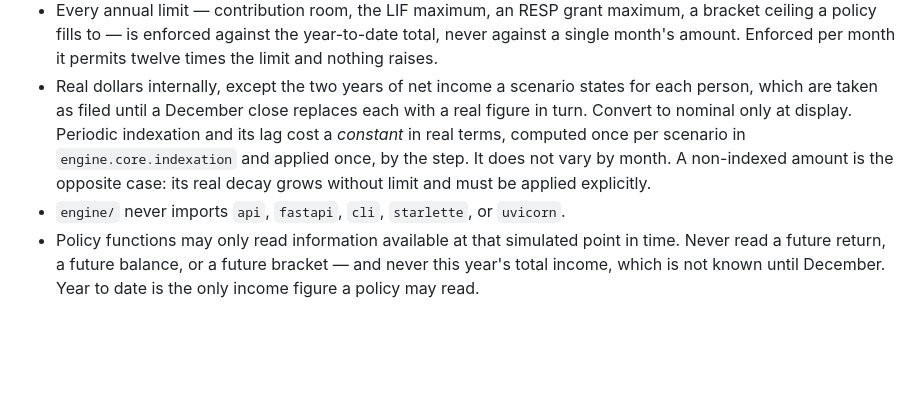
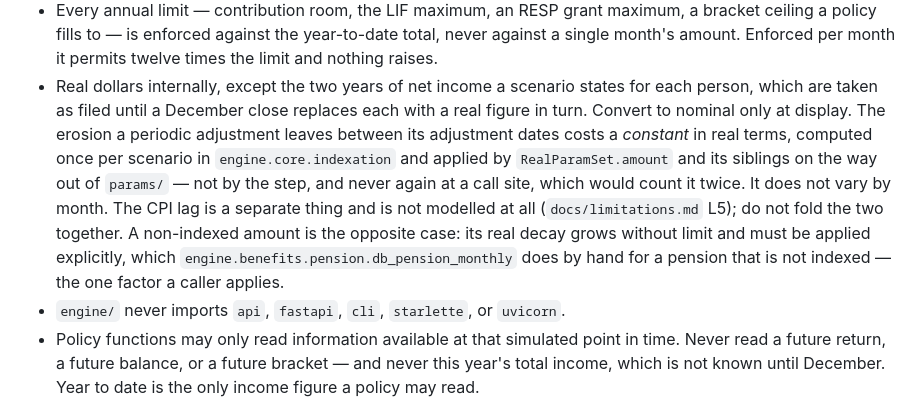
Before and after one commit to janowoc/northplan, a Markdown page: .claude/agents/implementer.md, the part around the change. GitHub-like rendering; blank space fills up the shorter version.

```diff
--- a/.claude/agents/implementer.md
+++ b/.claude/agents/implementer.md
@@ -80,11 +80,16 @@ a menu of assumptions you have already coded against.
 - Real dollars internally, except the two years of net income a scenario
   states for each person, which are taken as filed until a December close
   replaces each with a real figure in turn. Convert to nominal only at
-  display. Periodic indexation and its lag cost a *constant* in real terms,
-  computed once per scenario in `engine.core.indexation` and applied once,
-  by the step. It does not vary by month. A non-indexed amount is the
-  opposite case: its real decay grows without limit and must be applied
-  explicitly.
+  display. The erosion a periodic adjustment leaves between its adjustment
+  dates costs a *constant* in real terms, computed once per scenario in
+  `engine.core.indexation` and applied by `RealParamSet.amount` and its
+  siblings on the way out of `params/` — not by the step, and never again at
+  a call site, which would count it twice. It does not vary by month. The CPI
+  lag is a separate thing and is not modelled at all (`docs/limitations.md`
+  L5); do not fold the two together. A non-indexed amount is the opposite
+  case: its real decay grows without limit and must be applied explicitly,
+  which `engine.benefits.pension.db_pension_monthly` does by hand for a
+  pension that is not indexed — the one factor a caller applies.
 - `engine/` never imports `api`, `fastapi`, `cli`, `starlette`, or `uvicorn`.
 - Policy functions may only read information available at that simulated point
   in time. Never read a future return, a future balance, or a future bracket —
```
Also changed, not shown: .claude/agents/verifier.md (+15 -7 lines).
